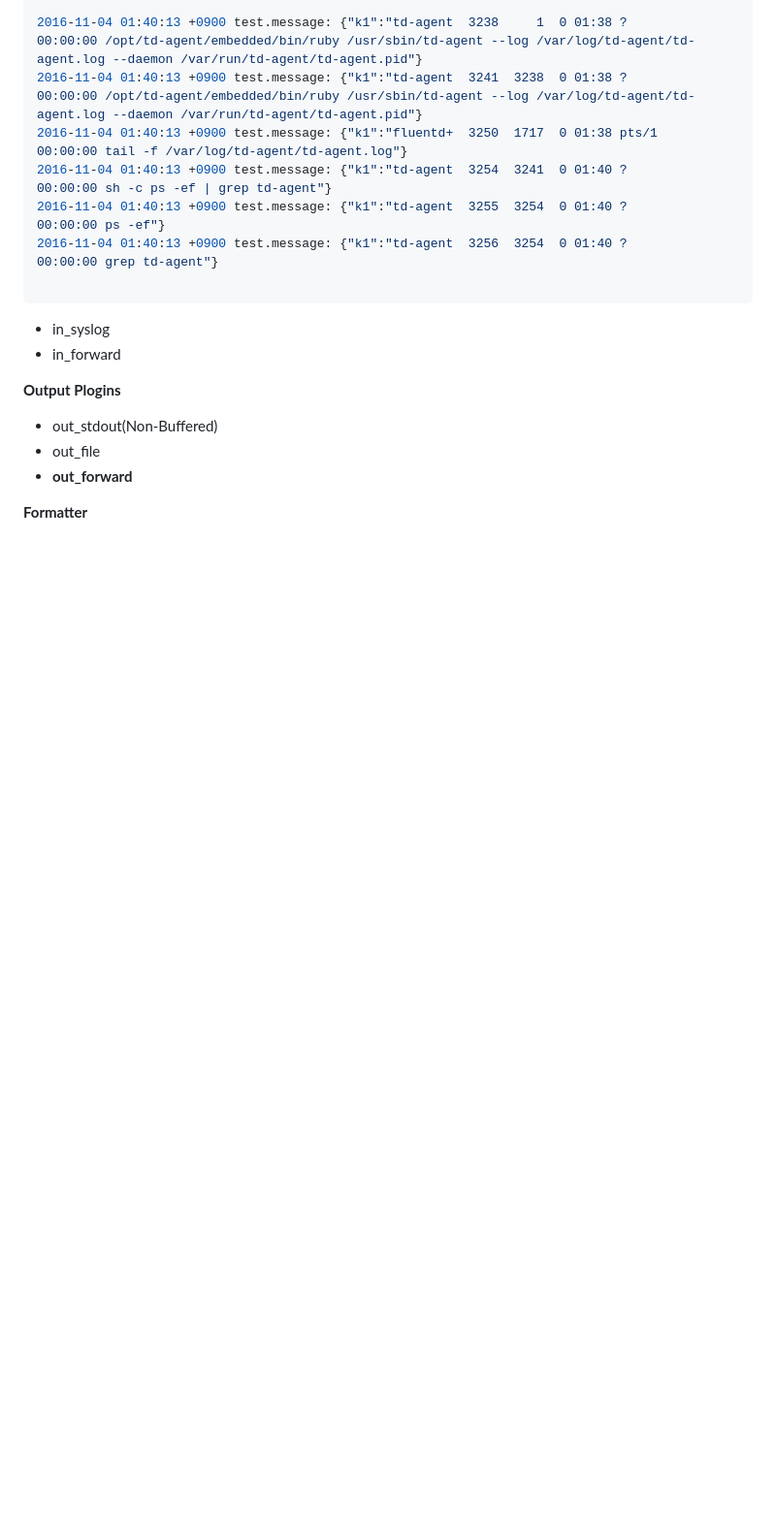
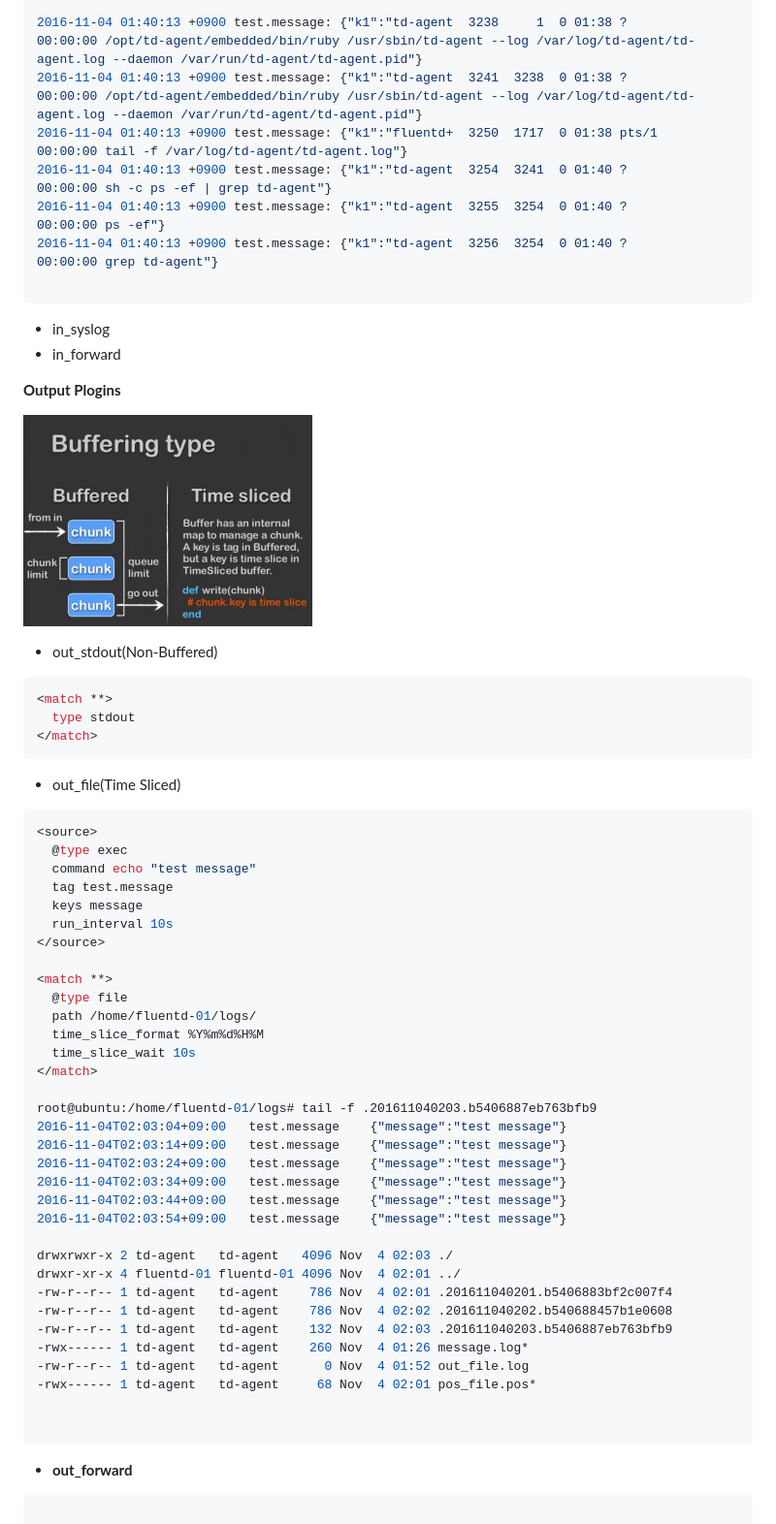
Before and after one commit to namgunghyeon/wiki, a Markdown page: mark-down/fluentd.md, the part around the change printed below. Shown: that part at 97% size. GitHub-like rendering; pictures changed too: images/fluentd/스크린샷 2016-11-05 오후 1.19.37.png (added); blank space fills up the shorter version.

Commit message:
added fluentd

````diff
--- a/mark-down/fluentd.md
+++ b/mark-down/fluentd.md
@@ -336,7 +336,53 @@ http://localhost:8888/<tag> tag부분을 변경해서 로그를 구분해서 받
 
 
 **Output Plogins**
+
+![fluentd](https://github.com/namgunghyeon/wiki/blob/master/images/fluentd/%EC%8A%A4%ED%81%AC%EB%A6%B0%EC%83%B7%202016-11-05%20%EC%98%A4%ED%9B%84%201.19.37.png?raw=true)
+
 - out_stdout(Non-Buffered)
-- out_file
+```ruby
+<match **>
+  type stdout
+</match>
+```
+
+- out_file(Time Sliced)
+```ruby
+<source>
+  @type exec
+  command echo "test message"
+  tag test.message
+  keys message
+  run_interval 10s
+</source>
+
+<match **>
+  @type file
+  path /home/fluentd-01/logs/
+  time_slice_format %Y%m%d%H%M
+  time_slice_wait 10s
+</match>
+
+root@ubuntu:/home/fluentd-01/logs# tail -f .201611040203.b5406887eb763bfb9
+2016-11-04T02:03:04+09:00	test.message	{"message":"test message"}
+2016-11-04T02:03:14+09:00	test.message	{"message":"test message"}
+2016-11-04T02:03:24+09:00	test.message	{"message":"test message"}
+2016-11-04T02:03:34+09:00	test.message	{"message":"test message"}
+2016-11-04T02:03:44+09:00	test.message	{"message":"test message"}
+2016-11-04T02:03:54+09:00	test.message	{"message":"test message"}
+
+drwxrwxr-x 2 td-agent   td-agent   4096 Nov  4 02:03 ./
+drwxr-xr-x 4 fluentd-01 fluentd-01 4096 Nov  4 02:01 ../
+-rw-r--r-- 1 td-agent   td-agent    786 Nov  4 02:01 .201611040201.b5406883bf2c007f4
+-rw-r--r-- 1 td-agent   td-agent    786 Nov  4 02:02 .201611040202.b540688457b1e0608
+-rw-r--r-- 1 td-agent   td-agent    132 Nov  4 02:03 .201611040203.b5406887eb763bfb9
+-rwx------ 1 td-agent   td-agent    260 Nov  4 01:26 message.log*
+-rw-r--r-- 1 td-agent   td-agent      0 Nov  4 01:52 out_file.log
+-rwx------ 1 td-agent   td-agent     68 Nov  4 02:01 pos_file.pos*
+
+
+```
+
 - **out_forward**
+```ruby
 
````
Also changed, not shown: other parts of mark-down/fluentd.md (+74 -0 lines).
